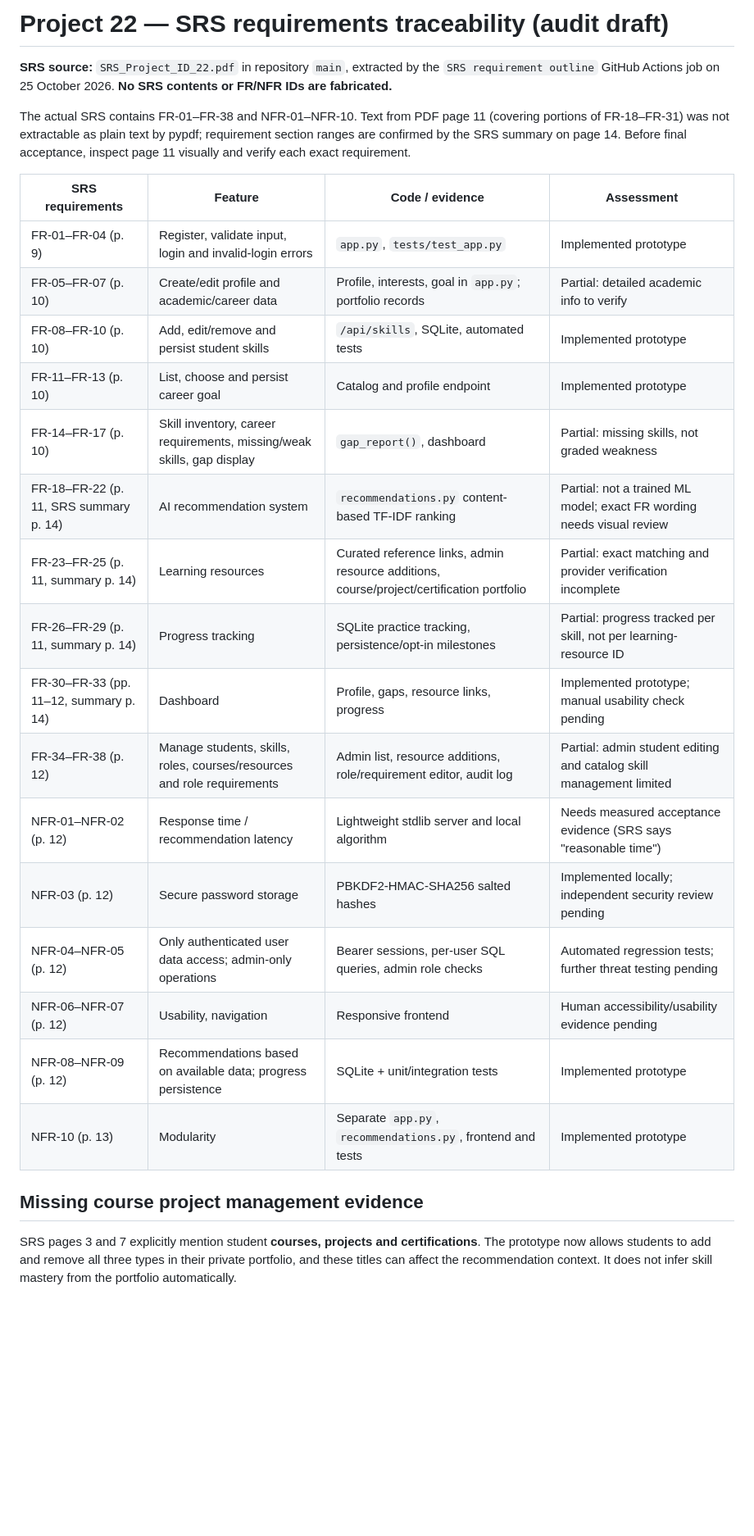
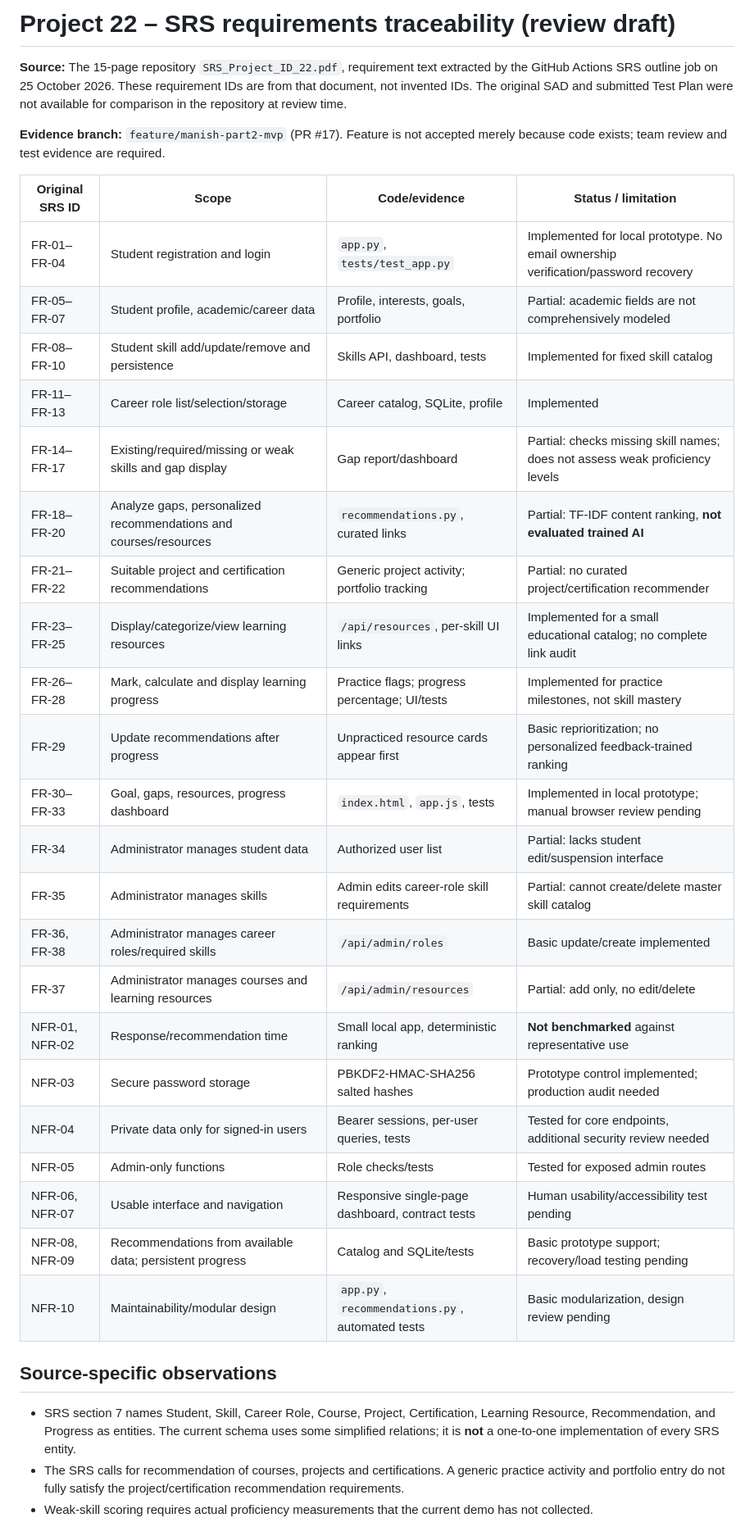
Before and after one commit to AI-UPSKILLING-TEAM/AI-Upskilling-Recommendation-System, a Markdown page: docs/REQUIREMENTS_TRACEABILITY_DRAFT.md, the part around one of its changes. Shown at 82% size. GitHub-like rendering; blank space fills up the shorter version.

Commit message:
docs: correct actual implementation vs original SRS and outstanding work

```diff
--- a/docs/REQUIREMENTS_TRACEABILITY_DRAFT.md
+++ b/docs/REQUIREMENTS_TRACEABILITY_DRAFT.md
@@ -1,28 +1,36 @@
-# Project 22 — SRS requirements traceability (audit draft)
+# Project 22 – SRS requirements traceability (review draft)
 
-**SRS source:** `SRS_Project_ID_22.pdf` in repository `main`, extracted by the `SRS requirement outline` GitHub Actions job on 25 October 2026. **No SRS contents or FR/NFR IDs are fabricated.**
+**Source:** The 15-page repository `SRS_Project_ID_22.pdf`, requirement text extracted by the GitHub Actions SRS outline job on 25 October 2026. These requirement IDs are from that document, not invented IDs. The original SAD and submitted Test Plan were not available for comparison in the repository at review time.
 
-The actual SRS contains FR-01–FR-38 and NFR-01–NFR-10. Text from PDF page 11 (covering portions of FR-18–FR-31) was not extractable as plain text by pypdf; requirement section ranges are confirmed by the SRS summary on page 14. Before final acceptance, inspect page 11 visually and verify each exact requirement.
+**Evidence branch:** `feature/manish-part2-mvp` (PR #17). Feature is not accepted merely because code exists; team review and test evidence are required.
 
-| SRS requirements | Feature | Code / evidence | Assessment |
+| Original SRS ID | Scope | Code/evidence | Status / limitation |
 |---|---|---|---|
-| FR-01–FR-04 (p. 9) | Register, validate input, login and invalid-login errors | `app.py`, `tests/test_app.py` | Implemented prototype |
-| FR-05–FR-07 (p. 10) | Create/edit profile and academic/career data | Profile, interests, goal in `app.py`; portfolio records | Partial: detailed academic info to verify |
-| FR-08–FR-10 (p. 10) | Add, edit/remove and persist student skills | `/api/skills`, SQLite, automated tests | Implemented prototype |
-| FR-11–FR-13 (p. 10) | List, choose and persist career goal | Catalog and profile endpoint | Implemented prototype |
-| FR-14–FR-17 (p. 10) | Skill inventory, career requirements, missing/weak skills, gap display | `gap_report()`, dashboard | Partial: missing skills, not graded weakness |
-| FR-18–FR-22 (p. 11, SRS summary p. 14) | AI recommendation system | `recommendations.py` content-based TF-IDF ranking | Partial: not a trained ML model; exact FR wording needs visual review |
-| FR-23–FR-25 (p. 11, summary p. 14) | Learning resources | Curated reference links, admin resource additions, course/project/certification portfolio | Partial: exact matching and provider verification incomplete |
-| FR-26–FR-29 (p. 11, summary p. 14) | Progress tracking | SQLite practice tracking, persistence/opt-in milestones | Partial: progress tracked per skill, not per learning-resource ID |
-| FR-30–FR-33 (pp. 11–12, summary p. 14) | Dashboard | Profile, gaps, resource links, progress | Implemented prototype; manual usability check pending |
-| FR-34–FR-38 (p. 12) | Manage students, skills, roles, courses/resources and role requirements | Admin list, resource additions, role/requirement editor, audit log | Partial: admin student editing and catalog skill management limited |
-| NFR-01–NFR-02 (p. 12) | Response time / recommendation latency | Lightweight stdlib server and local algorithm | Needs measured acceptance evidence (SRS says "reasonable time") |
-| NFR-03 (p. 12) | Secure password storage | PBKDF2-HMAC-SHA256 salted hashes | Implemented locally; independent security review pending |
-| NFR-04–NFR-05 (p. 12) | Only authenticated user data access; admin-only operations | Bearer sessions, per-user SQL queries, admin role checks | Automated regression tests; further threat testing pending |
-| NFR-06–NFR-07 (p. 12) | Usability, navigation | Responsive frontend | Human accessibility/usability evidence pending |
-| NFR-08–NFR-09 (p. 12) | Recommendations based on available data; progress persistence | SQLite + unit/integration tests | Implemented prototype |
-| NFR-10 (p. 13) | Modularity | Separate `app.py`, `recommendations.py`, frontend and tests | Implemented prototype |
+| FR-01–FR-04 | Student registration and login | `app.py`, `tests/test_app.py` | Implemented for local prototype. No email ownership verification/password recovery |
+| FR-05–FR-07 | Student profile, academic/career data | Profile, interests, goals, portfolio | Partial: academic fields are not comprehensively modeled |
+| FR-08–FR-10 | Student skill add/update/remove and persistence | Skills API, dashboard, tests | Implemented for fixed skill catalog |
+| FR-11–FR-13 | Career role list/selection/storage | Career catalog, SQLite, profile | Implemented |
+| FR-14–FR-17 | Existing/required/missing or weak skills and gap display | Gap report/dashboard | Partial: checks missing skill names; does not assess weak proficiency levels |
+| FR-18–FR-20 | Analyze gaps, personalized recommendations and courses/resources | `recommendations.py`, curated links | Partial: TF-IDF content ranking, **not evaluated trained AI** |
+| FR-21–FR-22 | Suitable project and certification recommendations | Generic project activity; portfolio tracking | Partial: no curated project/certification recommender |
+| FR-23–FR-25 | Display/categorize/view learning resources | `/api/resources`, per-skill UI links | Implemented for a small educational catalog; no complete link audit |
+| FR-26–FR-28 | Mark, calculate and display learning progress | Practice flags; progress percentage; UI/tests | Implemented for practice milestones, not skill mastery |
+| FR-29 | Update recommendations after progress | Unpracticed resource cards appear first | Basic reprioritization; no personalized feedback-trained ranking |
+| FR-30–FR-33 | Goal, gaps, resources, progress dashboard | `index.html`, `app.js`, tests | Implemented in local prototype; manual browser review pending |
+| FR-34 | Administrator manages student data | Authorized user list | Partial: lacks student edit/suspension interface |
+| FR-35 | Administrator manages skills | Admin edits career-role skill requirements | Partial: cannot create/delete master skill catalog |
+| FR-36, FR-38 | Administrator manages career roles/required skills | `/api/admin/roles` | Basic update/create implemented |
+| FR-37 | Administrator manages courses and learning resources | `/api/admin/resources` | Partial: add only, no edit/delete |
+| NFR-01, NFR-02 | Response/recommendation time | Small local app, deterministic ranking | **Not benchmarked** against representative use |
+| NFR-03 | Secure password storage | PBKDF2-HMAC-SHA256 salted hashes | Prototype control implemented; production audit needed |
+| NFR-04 | Private data only for signed-in users | Bearer sessions, per-user queries, tests | Tested for core endpoints, additional security review needed |
+| NFR-05 | Admin-only functions | Role checks/tests | Tested for exposed admin routes |
+| NFR-06, NFR-07 | Usable interface and navigation | Responsive single-page dashboard, contract tests | Human usability/accessibility test pending |
+| NFR-08, NFR-09 | Recommendations from available data; persistent progress | Catalog and SQLite/tests | Basic prototype support; recovery/load testing pending |
+| NFR-10 | Maintainability/modular design | `app.py`, `recommendations.py`, automated tests | Basic modularization, design review pending |
 
-## Missing course project management evidence
-SRS pages 3 and 7 explicitly mention student **courses, projects and certifications**. The prototype now allows students to add and remove all three types in their private portfolio, and these titles can affect the recommendation context. It does not infer skill mastery from the portfolio automatically.
+## Source-specific observations
+- SRS section 7 names Student, Skill, Career Role, Course, Project, Certification, Learning Resource, Recommendation, and Progress as entities. The current schema uses some simplified relations; it is **not** a one-to-one implementation of every SRS entity.
+- The SRS calls for recommendation of courses, projects and certifications. A generic practice activity and portfolio entry do not fully satisfy the project/certification recommendation requirements.
+- Weak-skill scoring requires actual proficiency measurements that the current demo has not collected.
 
```
Also changed, not shown: other parts of docs/REQUIREMENTS_TRACEABILITY_DRAFT.md (+6 -9 lines).
